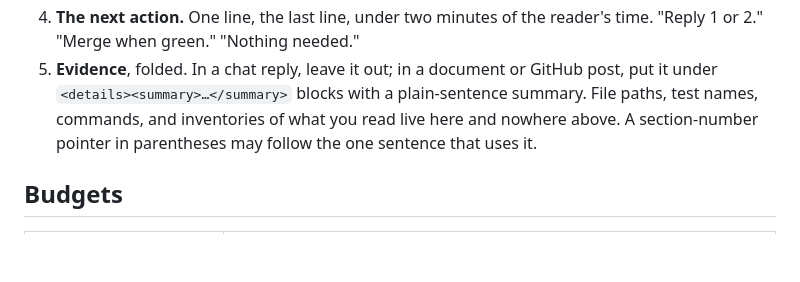
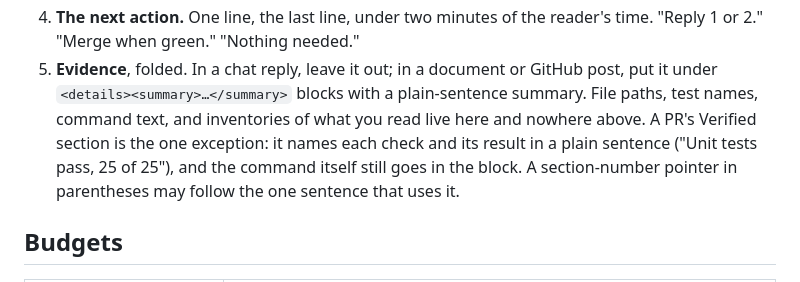
Before and after one commit to anguspiv/agent-skills, a Markdown page: skills/angusp-voice/SKILL.md, the part around the change. GitHub-like rendering; blank space fills up the shorter version.

Commit message:
fix(angusp-voice): let a PR's Verified section name checks above the fold
Part 5 said commands live only in details, while the PR shape asked for
a Verified section listing what ran. Verified now names each check and
its result in a plain sentence; the command text stays in the block.

Co-Authored-By: Claude Fable 5.1 <noreply@anthropic.com>
Claude-Session: https://claude.ai/code/session_01U8yffhshk25wcskdeUeTd1

```diff
--- a/skills/angusp-voice/SKILL.md
+++ b/skills/angusp-voice/SKILL.md
@@ -37,9 +37,12 @@ out; the order never changes.
    reader's time. "Reply 1 or 2." "Merge when green." "Nothing needed."
 5. **Evidence**, folded. In a chat reply, leave it out; in a document or
    GitHub post, put it under `<details><summary>…</summary>` blocks with a
-   plain-sentence summary. File paths, test names, commands, and inventories
-   of what you read live here and nowhere above. A section-number pointer in
-   parentheses may follow the one sentence that uses it.
+   plain-sentence summary. File paths, test names, command text, and
+   inventories of what you read live here and nowhere above. A PR's Verified
+   section is the one exception: it names each check and its result in a
+   plain sentence ("Unit tests pass, 25 of 25"), and the command itself still
+   goes in the block. A section-number pointer in parentheses may follow the
+   one sentence that uses it.
 
 ## Budgets
 
```
Also changed, not shown: 1 other file.
